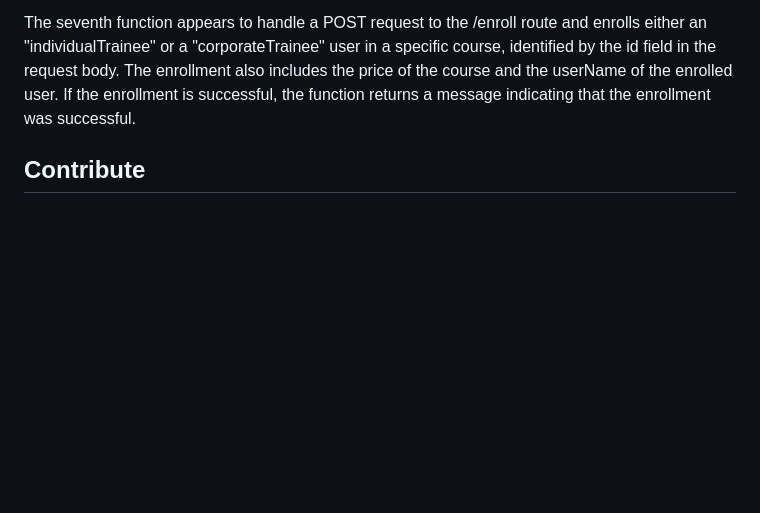
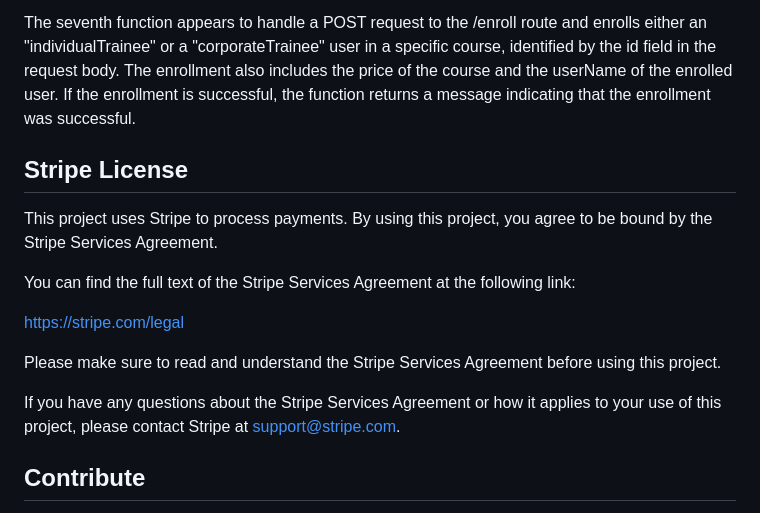
Before and after one commit to mintysolutions/elearning-mern, a Markdown page: README.md, the part around the change. GitHub-like rendering; blank space fills up the shorter version.

Commit message:
stripe license

```diff
--- a/README.md
+++ b/README.md
@@ -428,6 +428,16 @@ The sixth function appears to handle a GET request to the /courses/:id route and
 The seventh function appears to handle a POST request to the /enroll route and enrolls either an "individualTrainee" or a "corporateTrainee" user in a specific course, identified by the id field in the request body. The enrollment also includes the price of the course and the userName of the enrolled user. If the enrollment is successful, the function returns a message indicating that the enrollment was successful.
 
 
+## Stripe License
+This project uses Stripe to process payments. By using this project, you agree to be bound by the Stripe Services Agreement.
+
+You can find the full text of the Stripe Services Agreement at the following link:
+
+https://stripe.com/legal
+
+Please make sure to read and understand the Stripe Services Agreement before using this project.
+
+If you have any questions about the Stripe Services Agreement or how it applies to your use of this project, please contact Stripe at support@stripe.com.
 
 
 ## Contribute
```
